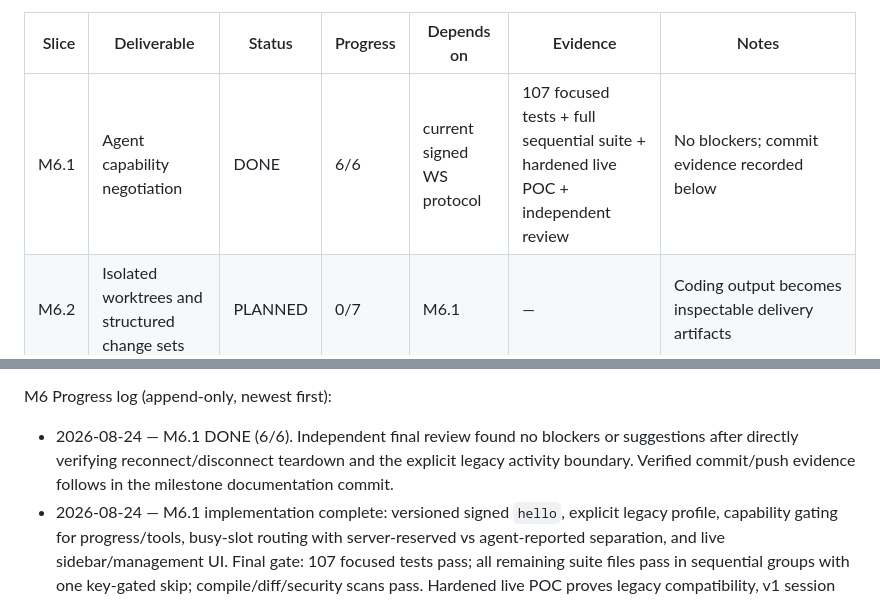
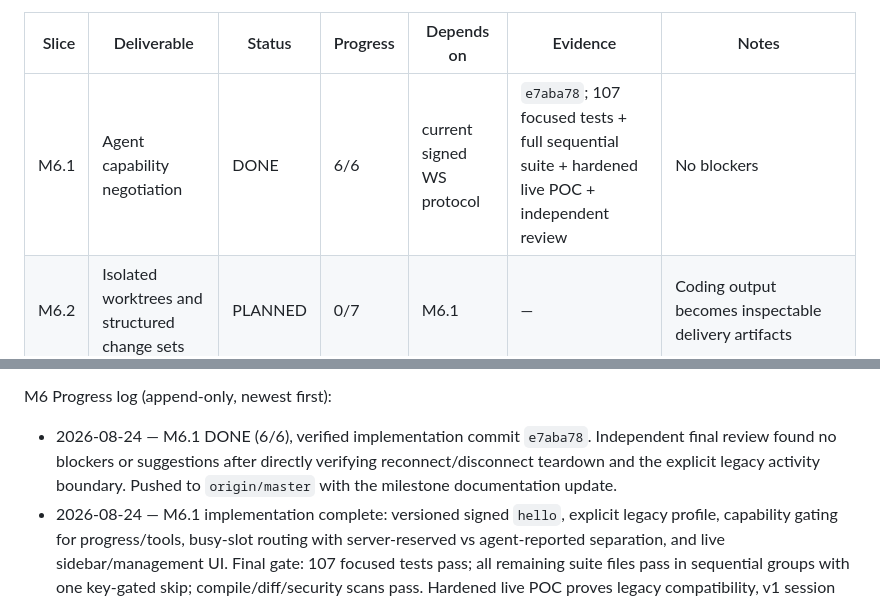
Before and after one commit to pace-noge/crewspace, a Markdown page: PLAN.md, 2 parts joined by grey strips. Drawn GitHub-style.

Commit message:
docs: record M6.1 completion evidence

```diff
--- a/PLAN.md
+++ b/PLAN.md
@@ -177,7 +177,7 @@ Last updated: 2026-08-24 (WIB)
 
 | Slice | Deliverable | Status | Progress | Depends on | Evidence | Notes |
 |------:|-------------|--------|----------|------------|----------|-------|
-| M6.1 | Agent capability negotiation | DONE | 6/6 | current signed WS protocol | 107 focused tests + full sequential suite + hardened live POC + independent review | No blockers; commit evidence recorded below |
+| M6.1 | Agent capability negotiation | DONE | 6/6 | current signed WS protocol | `e7aba78`; 107 focused tests + full sequential suite + hardened live POC + independent review | No blockers |
 | M6.2 | Isolated worktrees and structured change sets | PLANNED | 0/7 | M6.1 | — | Coding output becomes inspectable delivery artifacts |
 | M6.3 | Durable and cancellable agent runs | PLANNED | 0/8 | M6.1 | — | Persistence/recovery substrate; can overlap M6.2 design only |
 | M6.4 | Typed execution events and unified event envelope | PLANNED | 0/7 | M6.1, M6.3 | — | Includes replay cursor, ordering, and dedupe |
@@ -327,10 +327,11 @@ Acceptance (0/7):
   - [ ] Integration POC exercises at least one item from each supported source.
 
 M6 Progress log (append-only, newest first):
-  - 2026-08-24 — M6.1 DONE (6/6). Independent final review found no blockers or
+  - 2026-08-24 — M6.1 DONE (6/6), verified implementation commit `e7aba78`.
+    Independent final review found no blockers or
     suggestions after directly verifying reconnect/disconnect teardown and the
-    explicit legacy activity boundary. Verified commit/push evidence follows in
-    the milestone documentation commit.
+    explicit legacy activity boundary. Pushed to `origin/master` with the
+    milestone documentation update.
   - 2026-08-24 — M6.1 implementation complete: versioned signed `hello`, explicit
     legacy profile, capability gating for progress/tools, busy-slot routing with
     server-reserved vs agent-reported separation, and live sidebar/management UI.
```
Also changed, not shown: PROGRESS.md (+1 -1 lines).
